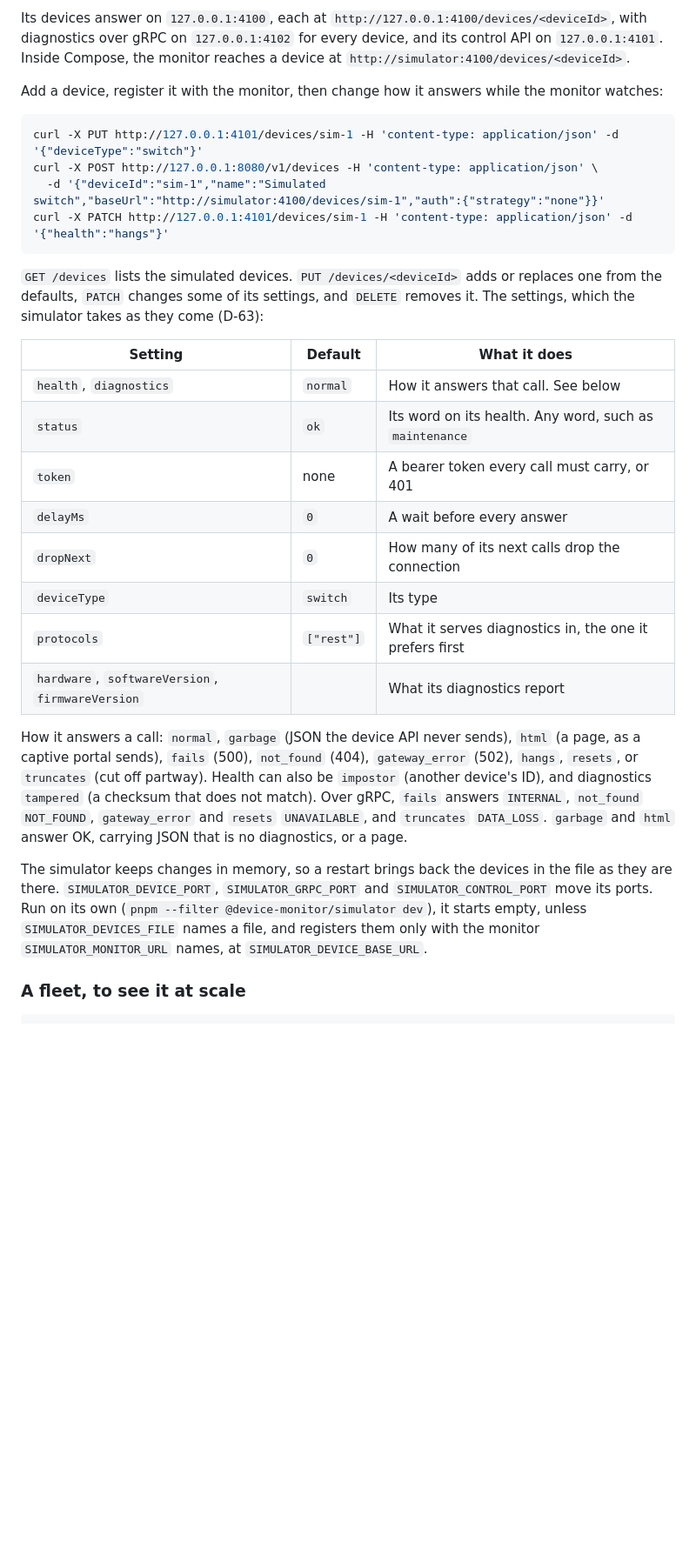
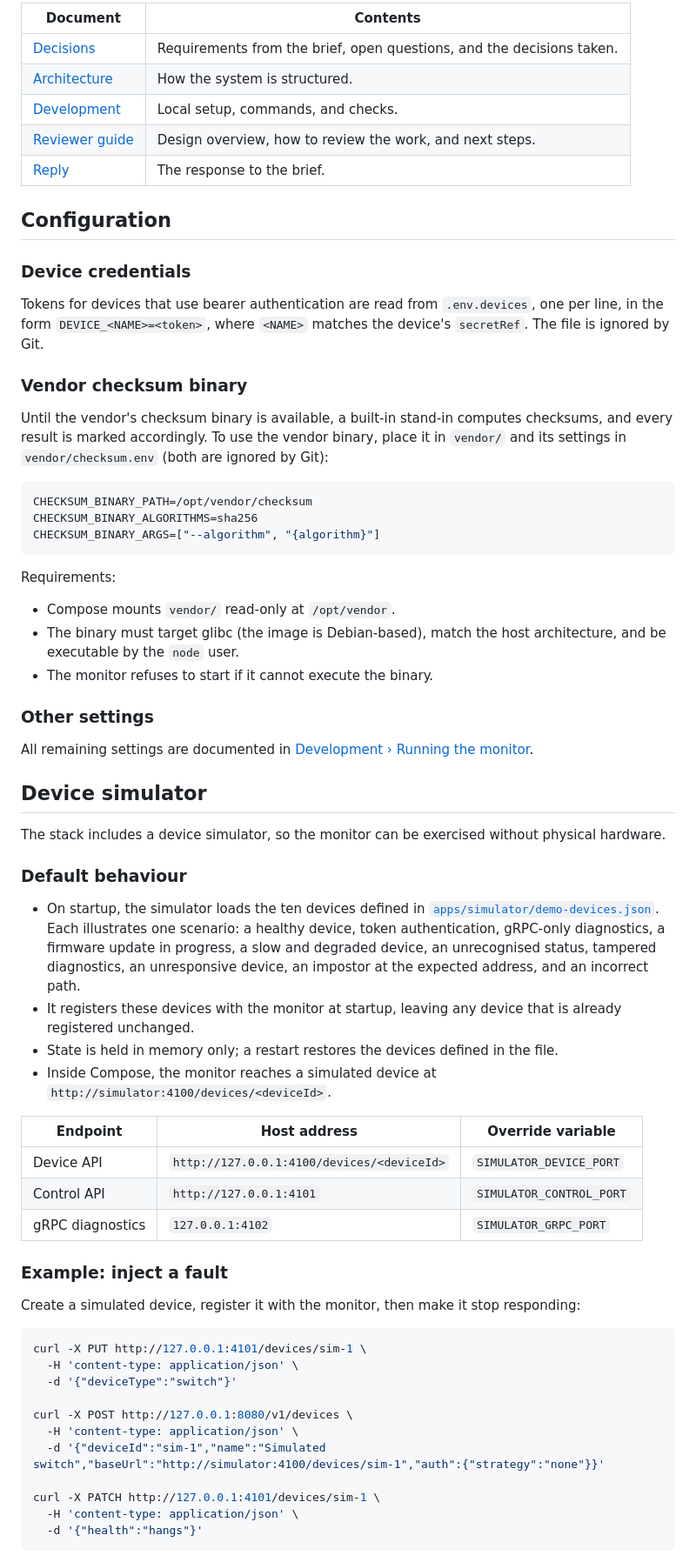
Before and after one commit to jirayrva/monitoring-poc, a Markdown page: README.md, the part around one of its changes. Shown at 87% size. Drawn GitHub-style; blank space fills up the shorter version.

````diff
--- a/README.md
+++ b/README.md
@@ -44,40 +49,78 @@ is, so a restart does not undo a change made through the monitor's API.
 
-Its devices answer on `127.0.0.1:4100`, each at `http://127.0.0.1:4100/devices/<deviceId>`, with diagnostics over gRPC
-on `127.0.0.1:4102` for every device, and its control API on `127.0.0.1:4101`. Inside Compose, the monitor reaches a
-device at `http://simulator:4100/devices/<deviceId>`.
+| Document                                | Contents                                                                 |
+|-----------------------------------------|--------------------------------------------------------------------------|
+| [Decisions](docs/DECISIONS.md)          | Requirements from the brief, open questions, and the decisions taken.   |
+| [Architecture](docs/ARCHITECTURE.md)    | How the system is structured.                                            |
+| [Development](docs/DEVELOPMENT.md)      | Local setup, commands, and checks.                                       |
+| [Reviewer guide](docs/REVIEWER.md)      | Design overview, how to review the work, and next steps.                 |
+| [Reply](docs/REPLY.md)                  | The response to the brief.                                               |
 
-Add a device, register it with the monitor, then change how it answers while the monitor watches:
+## Configuration
+
+### Device credentials
+
+Tokens for devices that use bearer authentication are read from `.env.devices`, one per line, in the form
+`DEVICE_<NAME>=<token>`, where `<NAME>` matches the device's `secretRef`. The file is ignored by Git.
+
+### Vendor checksum binary
+
+Until the vendor's checksum binary is available, a built-in stand-in computes checksums, and every result is marked
+accordingly. To use the vendor binary, place it in `vendor/` and its settings in `vendor/checksum.env` (both are ignored
+by Git):
 
 ```bash
-curl -X PUT http://127.0.0.1:4101/devices/sim-1 -H 'content-type: application/json' -d '{"deviceType":"switch"}'
-curl -X POST http://127.0.0.1:8080/v1/devices -H 'content-type: application/json' \
-  -d '{"deviceId":"sim-1","name":"Simulated switch","baseUrl":"http://simulator:4100/devices/sim-1","auth":{"strategy":"none"}}'
-curl -X PATCH http://127.0.0.1:4101/devices/sim-1 -H 'content-type: application/json' -d '{"health":"hangs"}'
+CHECKSUM_BINARY_PATH=/opt/vendor/checksum
+CHECKSUM_BINARY_ALGORITHMS=sha256
+CHECKSUM_BINARY_ARGS=["--algorithm", "{algorithm}"]
 ```
 
-`GET /devices` lists the simulated devices. `PUT /devices/<deviceId>` adds or replaces one from the defaults, `PATCH`
-changes some of its settings, and `DELETE` removes it. The settings, which the simulator takes as they come (D-63):
+Requirements:
 
-| Setting                                          | Default    | What it does                                            |
-|--------------------------------------------------|------------|---------------------------------------------------------|
-| `health`, `diagnostics`                          | `normal`   | How it answers that call. See below                     |
-| `status`                                         | `ok`       | Its word on its health. Any word, such as `maintenance` |
-| `token`                                          | none       | A bearer token every call must carry, or 401            |
-| `delayMs`                                        | `0`        | A wait before every answer                              |
-| `dropNext`                                       | `0`        | How many of its next calls drop the connection          |
-| `deviceType`                                     | `switch`   | Its type                                                |
-| `protocols`                                      | `["rest"]` | What it serves diagnostics in, the one it prefers first |
-| `hardware`, `softwareVersion`, `firmwareVersion` |            | What its diagnostics report                             |
+- Compose mounts `vendor/` read-only at `/opt/vendor`.
+- The binary must target glibc (the image is Debian-based), match the host architecture, and be executable by the
+  `node` user.
+- The monitor refuses to start if it cannot execute the binary.
 
-How it answers a call: `normal`, `garbage` (JSON the device API never sends), `html` (a page, as a captive portal
-sends), `fails` (500), `not_found` (404), `gateway_error` (502), `hangs`, `resets`, or `truncates` (cut off partway).
-Health can also be `impostor` (another device's ID), and diagnostics `tampered` (a checksum that does not match).
-Over gRPC, `fails` answers `INTERNAL`, `not_found` `NOT_FOUND`, `gateway_error` and `resets` `UNAVAILABLE`, and
-`truncates` `DATA_LOSS`. `garbage` and `html` answer OK, carrying JSON that is no diagnostics, or a page.
+### Other settings
 
-The simulator keeps changes in memory, so a restart brings back the devices in the file as they are there.
-`SIMULATOR_DEVICE_PORT`, `SIMULATOR_GRPC_PORT` and `SIMULATOR_CONTROL_PORT` move its ports. Run on its own
-(`pnpm --filter @device-monitor/simulator dev`), it starts empty, unless `SIMULATOR_DEVICES_FILE` names a file, and
-registers them only with the monitor `SIMULATOR_MONITOR_URL` names, at `SIMULATOR_DEVICE_BASE_URL`.
+All remaining settings are documented in [Development › Running the monitor](docs/DEVELOPMENT.md#running-the-monitor).
 
-### A fleet, to see it at scale
+## Device simulator
+
+The stack includes a device simulator, so the monitor can be exercised without physical hardware.
+
+### Default behaviour
+
+- On startup, the simulator loads the ten devices defined in
+  [`apps/simulator/demo-devices.json`](apps/simulator/demo-devices.json). Each illustrates one scenario: a healthy
+  device, token authentication, gRPC-only diagnostics, a firmware update in progress, a slow and degraded device, an
+  unrecognised status, tampered diagnostics, an unresponsive device, an impostor at the expected address, and an
+  incorrect path.
+- It registers these devices with the monitor at startup, leaving any device that is already registered unchanged.
+- State is held in memory only; a restart restores the devices defined in the file.
+- Inside Compose, the monitor reaches a simulated device at `http://simulator:4100/devices/<deviceId>`.
+
+| Endpoint         | Host address                                  | Override variable        |
+|------------------|-----------------------------------------------|--------------------------|
+| Device API       | `http://127.0.0.1:4100/devices/<deviceId>`    | `SIMULATOR_DEVICE_PORT`  |
+| Control API      | `http://127.0.0.1:4101`                       | `SIMULATOR_CONTROL_PORT` |
+| gRPC diagnostics | `127.0.0.1:4102`                              | `SIMULATOR_GRPC_PORT`    |
+
+### Example: inject a fault
+
+Create a simulated device, register it with the monitor, then make it stop responding:
+
+```bash
+curl -X PUT http://127.0.0.1:4101/devices/sim-1 \
+  -H 'content-type: application/json' \
+  -d '{"deviceType":"switch"}'
+
+curl -X POST http://127.0.0.1:8080/v1/devices \
+  -H 'content-type: application/json' \
+  -d '{"deviceId":"sim-1","name":"Simulated switch","baseUrl":"http://simulator:4100/devices/sim-1","auth":{"strategy":"none"}}'
+
+curl -X PATCH http://127.0.0.1:4101/devices/sim-1 \
+  -H 'content-type: application/json' \
+  -d '{"health":"hangs"}'
+```
+
````
Also changed, not shown: other parts of README.md (+87 -43 lines), docs/DEVELOPMENT.md (+1 -1 lines), docs/REPLY.md (added, +39 -0 lines), docs/REVIEWER.md (added, +72 -0 lines), docs/images/dashboard.png (added).
